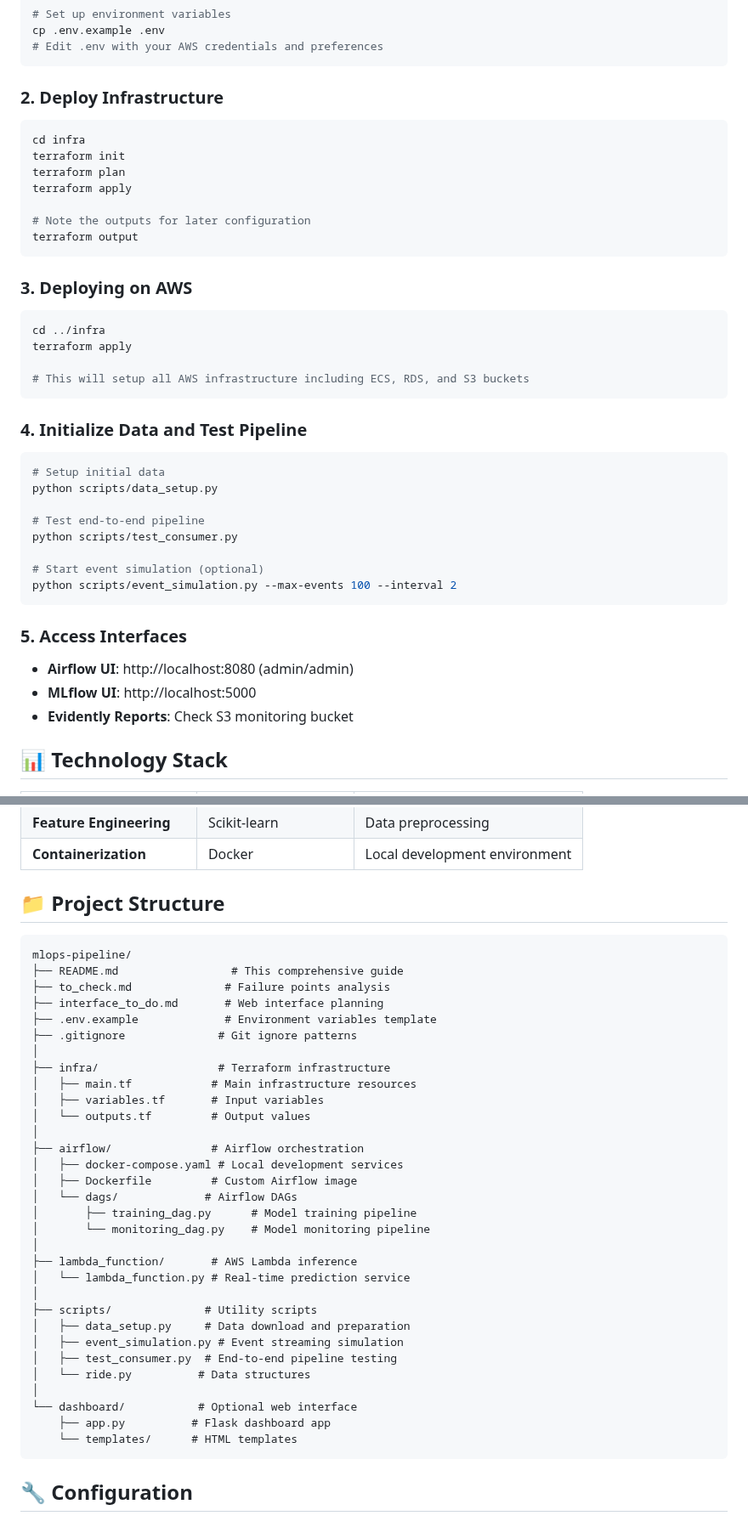
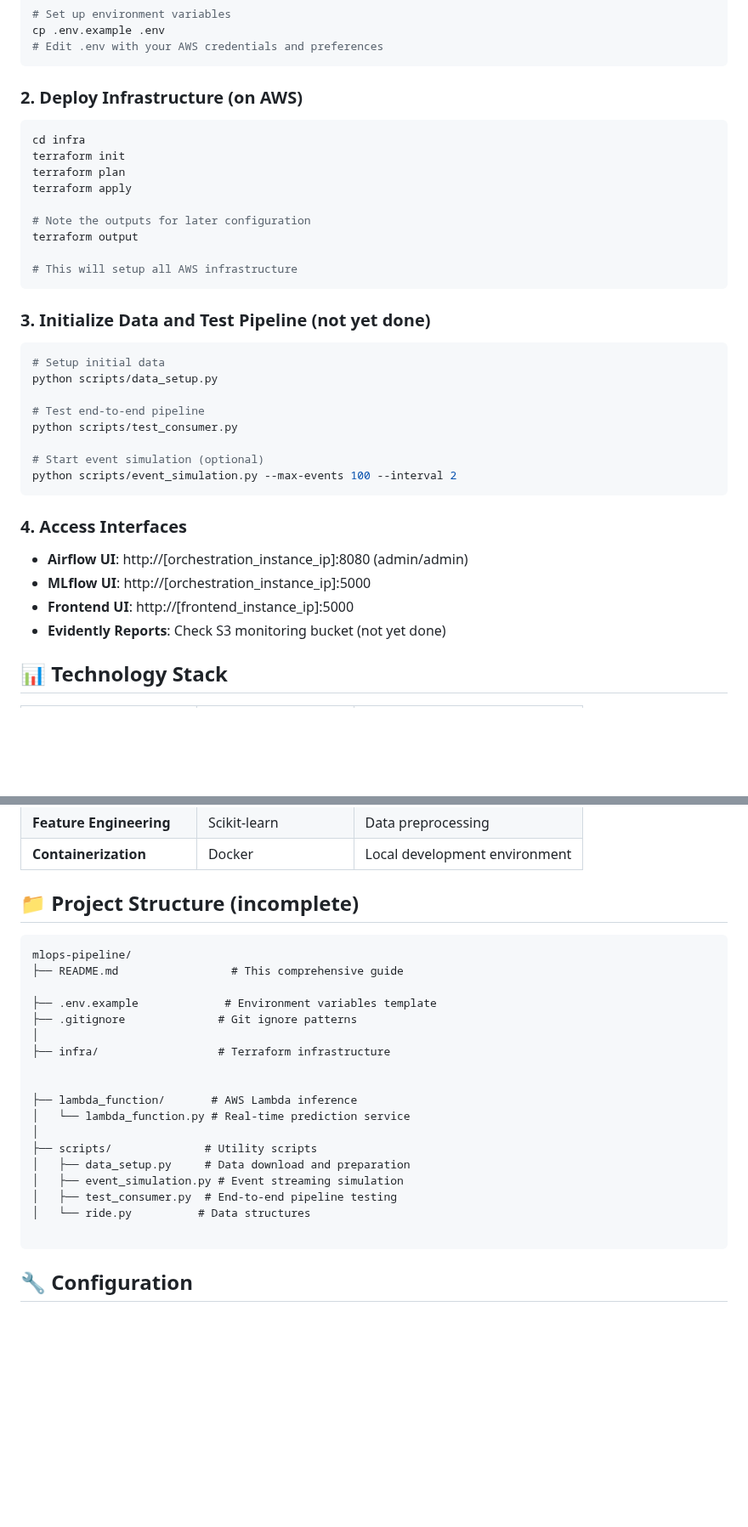
Before and after one commit to calatre/mlops-pipeline, a Markdown page: README.md, 2 parts joined by grey strips. Shown at 85% size. Rendered like a GitHub page; blank space fills up the shorter version.

````diff
--- a/README.md
+++ b/README.md
@@ -205,7 +206,7 @@ cp .env.example .env
 # Edit .env with your AWS credentials and preferences
 ```
 
-### 2. Deploy Infrastructure
+### 2. Deploy Infrastructure (on AWS)
 
 ```bash
 cd infra
@@ -215,18 +216,11 @@ terraform apply
 
 # Note the outputs for later configuration
 terraform output
+
+# This will setup all AWS infrastructure
 ```
 
-### 3. Deploying on AWS
-
-```bash
-cd ../infra
-terraform apply
-
-# This will setup all AWS infrastructure including ECS, RDS, and S3 buckets
-```
-
-### 4. Initialize Data and Test Pipeline
+### 3. Initialize Data and Test Pipeline (not yet done)
 
 ```bash
 # Setup initial data
@@ -239,11 +233,12 @@ python scripts/test_consumer.py
 python scripts/event_simulation.py --max-events 100 --interval 2
 ```
 
-### 5. Access Interfaces
+### 4. Access Interfaces
 
-- **Airflow UI**: http://localhost:8080 (admin/admin)
-- **MLflow UI**: http://localhost:5000
-- **Evidently Reports**: Check S3 monitoring bucket
+- **Airflow UI**: http://[orchestration_instance_ip]:8080 (admin/admin)
+- **MLflow UI**: http://[orchestration_instance_ip]:5000
+- **Frontend UI**: http://[frontend_instance_ip]:5000
+- **Evidently Reports**: Check S3 monitoring bucket (not yet done)
 
 ## 📊 Technology Stack
 
@@ -261,28 +256,18 @@ python scripts/event_simulation.py --max-events 100 --interval 2
 | **Feature Engineering** | Scikit-learn | Data preprocessing |
 | **Containerization** | Docker | Local development environment |
 
-## 📁 Project Structure
+## 📁 Project Structure (incomplete)
 
 ```
 mlops-pipeline/
 ├── README.md                 # This comprehensive guide
-├── to_check.md              # Failure points analysis
-├── interface_to_do.md       # Web interface planning
+
 ├── .env.example             # Environment variables template
 ├── .gitignore              # Git ignore patterns
 │
 ├── infra/                  # Terraform infrastructure
-│   ├── main.tf            # Main infrastructure resources
-│   ├── variables.tf       # Input variables
-│   └── outputs.tf         # Output values
-│
-├── airflow/               # Airflow orchestration
-│   ├── docker-compose.yaml # Local development services
-│   ├── Dockerfile         # Custom Airflow image
-│   └── dags/             # Airflow DAGs
-│       ├── training_dag.py      # Model training pipeline
-│       └── monitoring_dag.py    # Model monitoring pipeline
-│
+
+
 ├── lambda_function/       # AWS Lambda inference
 │   └── lambda_function.py # Real-time prediction service
 │
@@ -291,10 +276,7 @@ mlops-pipeline/
 │   ├── event_simulation.py # Event streaming simulation
 │   ├── test_consumer.py  # End-to-end pipeline testing
 │   └── ride.py          # Data structures
-│
-└── dashboard/           # Optional web interface
-    ├── app.py          # Flask dashboard app
-    └── templates/      # HTML templates
+
 ```
 
 ## 🔧 Configuration
````
Also changed, not shown: other parts of README.md (+11 -124 lines).
